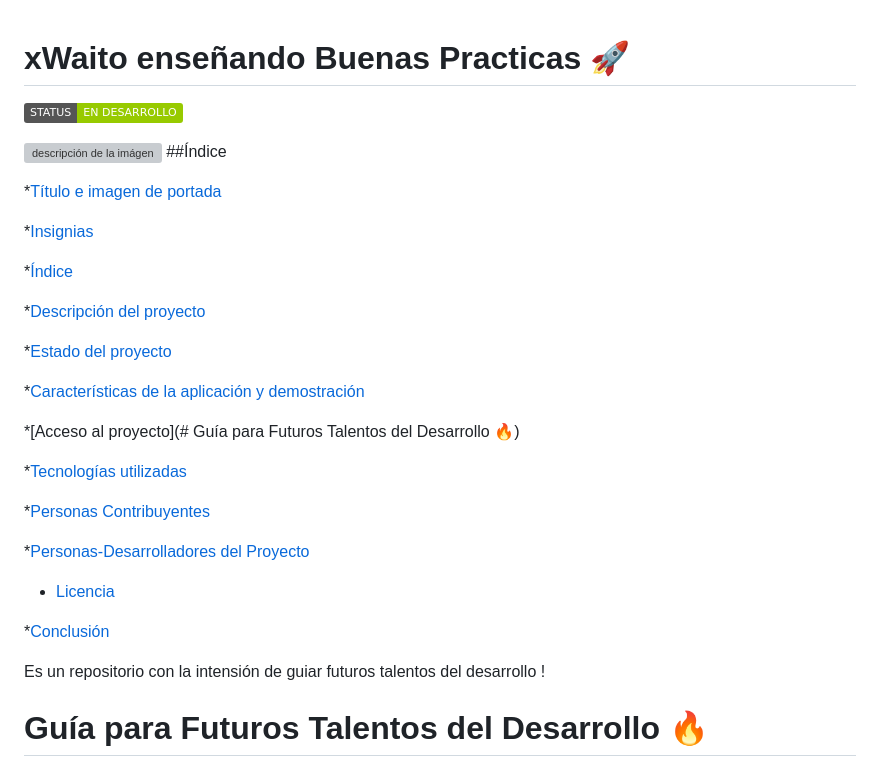
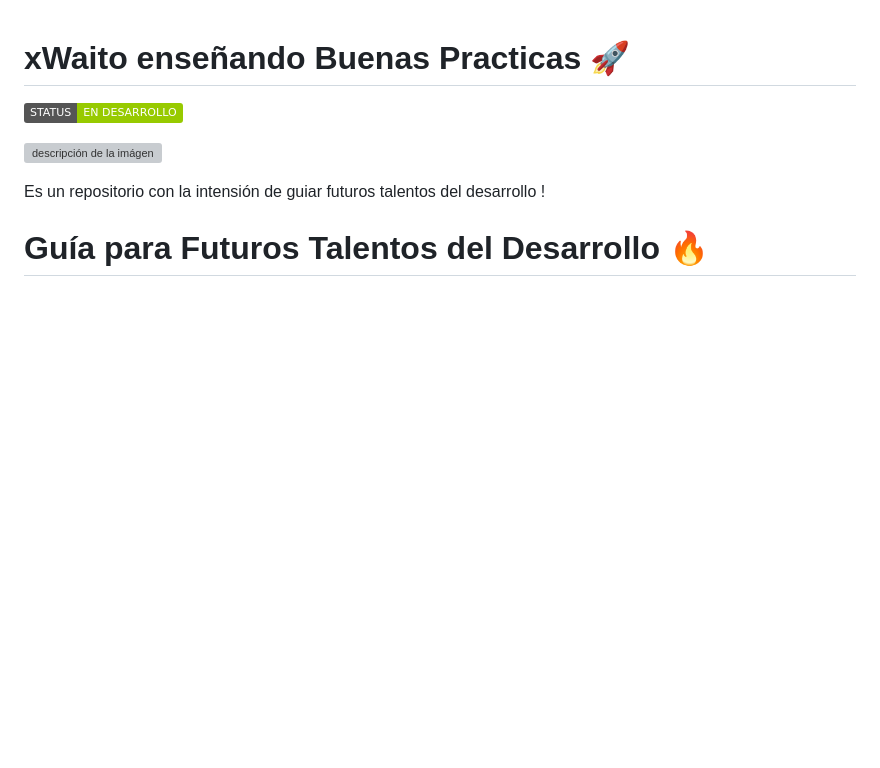
Before and after one commit to xWaito/xWaito_Buenas_Practicas_For-All, a Markdown page: README.md, the part around the change. GitHub-like rendering; badges without logos; blank space fills up the shorter version; grey boxes are pictures that could not be loaded.

Commit message:
pendiente_cambios

```diff
--- a/README.md
+++ b/README.md
@@ -5,31 +5,7 @@
 
 
 ![descripción de la imágen](https://midu.dev/images/wallpapers/una-taza-de-javascript.png)
-##Índice
 
-*[Título e imagen de portada](#Título-e-imagen-de-portada)
-
-*[Insignias](#insignias)
-
-*[Índice](#índice)
-
-*[Descripción del proyecto](#descripción-del-proyecto)
-
-*[Estado del proyecto](#Estado-del-proyecto)
-
-*[Características de la aplicación y demostración](#Características-de-la-aplicación-y-demostración)
-
-*[Acceso al proyecto](# Guía para Futuros Talentos del Desarrollo :fire:)
-
-*[Tecnologías utilizadas](#tecnologías-utilizadas)
-
-*[Personas Contribuyentes](#personas-contribuyentes)
-
-*[Personas-Desarrolladores del Proyecto](#personas-desarrolladores)
-
-* [Licencia](#licencia)
-
-*[Conclusión](#conclusión)
 
 Es un repositorio con la intensión de guiar futuros talentos del desarrollo !
 
```
